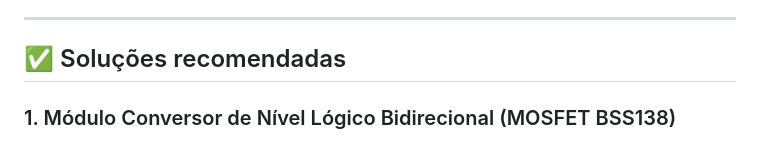
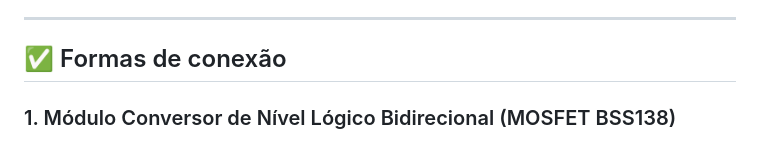
Before and after one commit to Epaminondaslage/fita_led_WS2812B, a Markdown page: README.md, the part around the change. Rendered like a GitHub page.

Commit message:
Atualizar o README.md

```diff
--- a/README.md
+++ b/README.md
@@ -110,7 +110,7 @@ Sem esse ajuste de nível:
 
 ---
 
-## ✅ Soluções recomendadas
+## ✅ Formas de conexão
 
 ### 1. Módulo Conversor de Nível Lógico Bidirecional (MOSFET BSS138)
 
```
